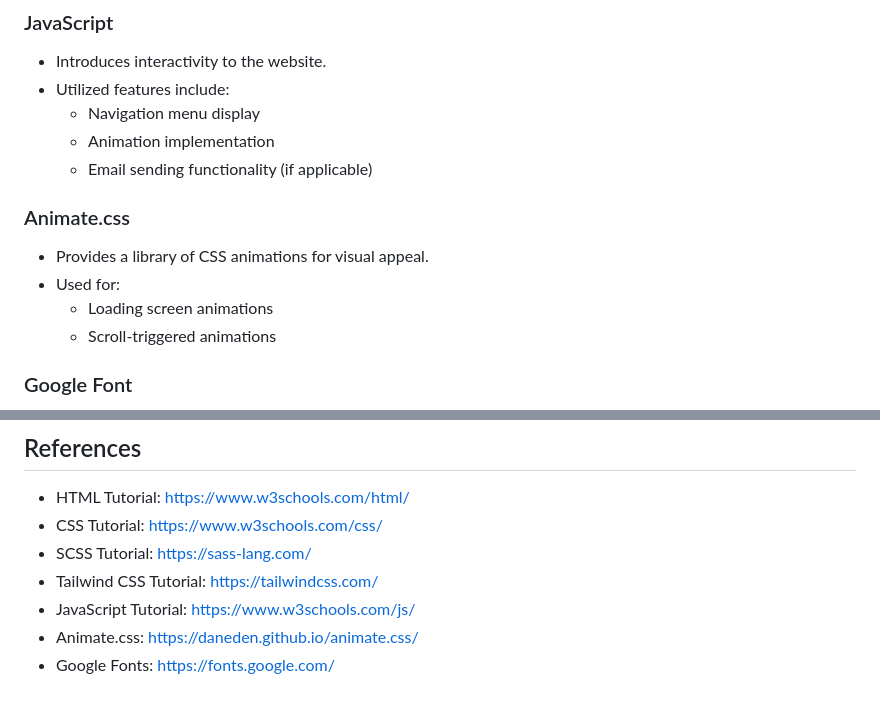
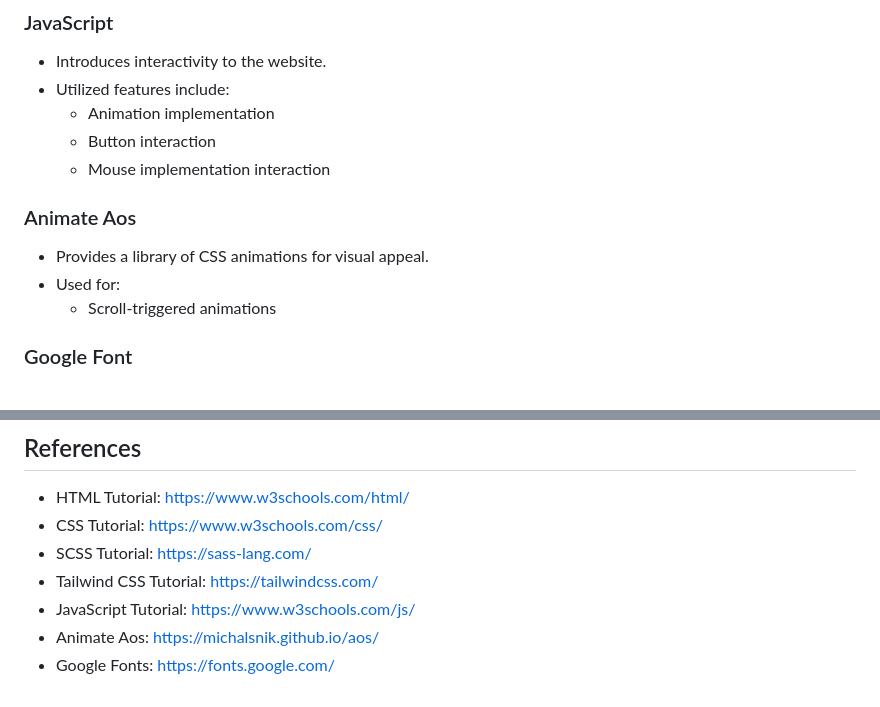
Before and after one commit to kodeman274/web-profile-codeman, a Markdown page: README.md, 2 parts joined by grey strips. Drawn GitHub-style.

Commit message:
add: readme documentation

```diff
--- a/README.md
+++ b/README.md
@@ -85,15 +85,14 @@ This web profile is still under development, and I actively strive to add new fe
 
 - Introduces interactivity to the website.
 - Utilized features include:
-  - Navigation menu display
   - Animation implementation
-  - Email sending functionality (if applicable)
+  - Button interaction
+  - Mouse implementation interaction
 
-### Animate.css
+### Animate Aos
 
 - Provides a library of CSS animations for visual appeal.
 - Used for:
-  - Loading screen animations
   - Scroll-triggered animations
 
 ### Google Font
@@ -114,5 +113,5 @@ This web profile serves as a platform to introduce myself, my skills, and my exp
 - SCSS Tutorial: [https://sass-lang.com/](https://sass-lang.com/)
 - Tailwind CSS Tutorial: [https://tailwindcss.com/](https://tailwindcss.com/)
 - JavaScript Tutorial: [https://www.w3schools.com/js/](https://www.w3schools.com/js/)
-- Animate.css: [https://daneden.github.io/animate.css/](https://daneden.github.io/animate.css/)
+- Animate Aos: [https://michalsnik.github.io/aos/](https://michalsnik.github.io/aos/)
 - Google Fonts: [https://fonts.google.com/](https://fonts.google.com/)
```
